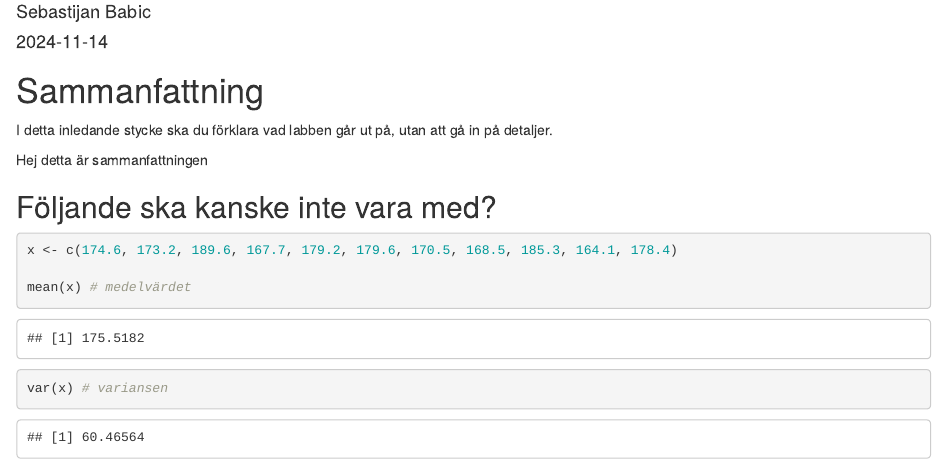
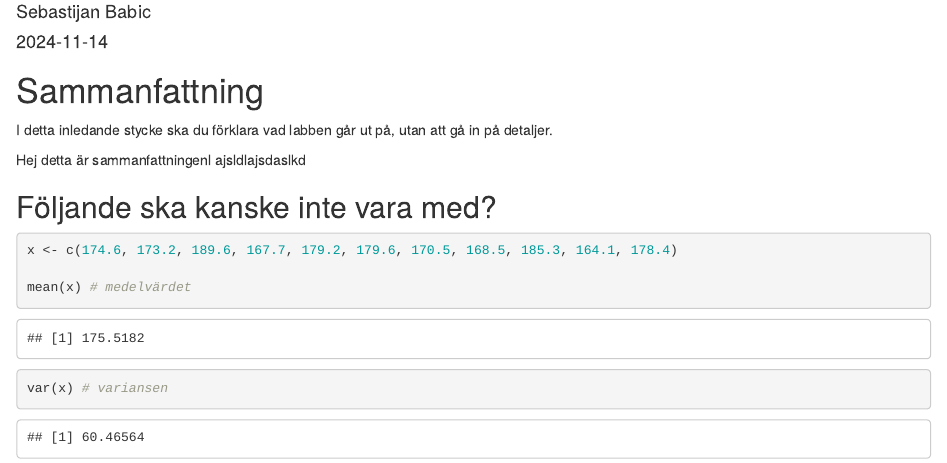
Before and after one commit to MrHEFF/su-mt4001, an R Markdown document (Laboration 1.Rmd): the page in a window 1100 px wide, from 70 px down. Rendered offline with R 4.5, knitr and Pandoc, with nearby package versions.

Commit message:
Update Laboration 1.Rmd

```diff
--- a/Laboration 1.Rmd
+++ b/Laboration 1.Rmd
@@ -12,7 +12,7 @@ I detta inledande stycke ska du förklara vad labben går ut på, utan att gå i
 på detaljer.
 
 
-Hej detta är sammanfattningen
+Hej detta är sammanfattningenl ajsldlajsdaslkd
 
 
 ## Följande ska kanske inte vara med?
```
